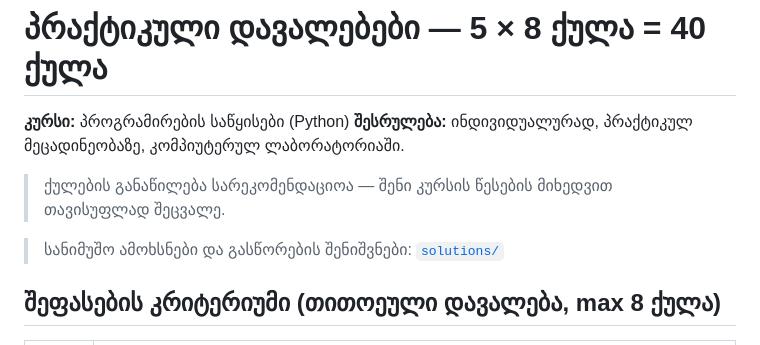
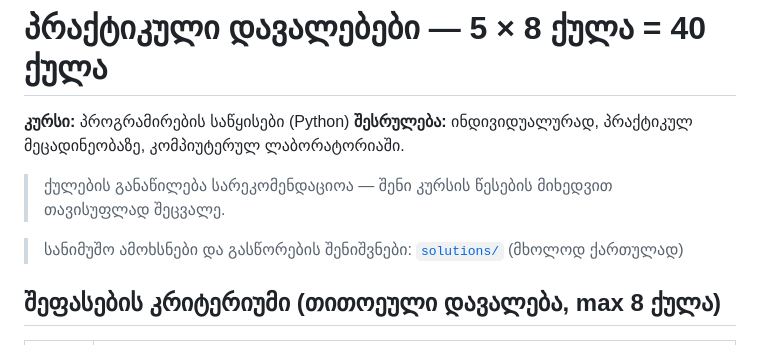
Before and after one commit to kapo-Toolkits/python-course, a Markdown page: tasks/practical-assignments.md, the part around one of its changes. Rendered like a GitHub page.

```diff
--- a/tasks/practical-assignments.md
+++ b/tasks/practical-assignments.md
@@ -5,7 +7,7 @@
 
 > ქულების განაწილება სარეკომენდაციოა — შენი კურსის წესების მიხედვით თავისუფლად შეცვალე.
 
-> სანიმუშო ამოხსნები და გასწორების შენიშვნები: [`solutions/`](solutions/)
+> სანიმუშო ამოხსნები და გასწორების შენიშვნები: [`solutions/`](solutions/) (მხოლოდ ქართულად)
 
 ## შეფასების კრიტერიუმი (თითოეული დავალება, max 8 ქულა)
 
```
Also changed, not shown: other parts of tasks/practical-assignments.md (+2 -0 lines), README.md (+1 -0 lines), tasks/practical-assignments.en.md (added, +91 -0 lines).
